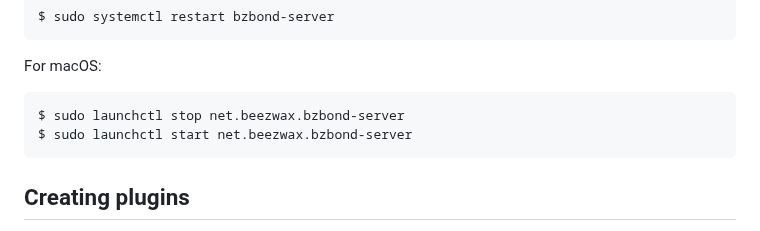
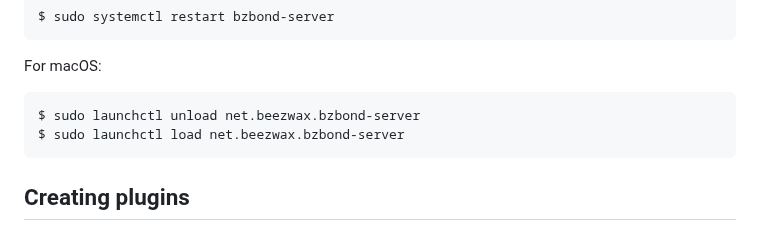
Before and after one commit to beezwax/bzBond, a Markdown page: packages/bzBond-server/README.md, the part around the change. GitHub-like rendering.

```diff
--- a/packages/bzBond-server/README.md
+++ b/packages/bzBond-server/README.md
@@ -179,8 +179,8 @@ You'll then need to restart the server. If using Ubuntu:
 
 For macOS:
 
-    $ sudo launchctl stop net.beezwax.bzbond-server
-    $ sudo launchctl start net.beezwax.bzbond-server
+    $ sudo launchctl unload net.beezwax.bzbond-server
+    $ sudo launchctl load net.beezwax.bzbond-server
 
 ## Creating plugins
 
```
